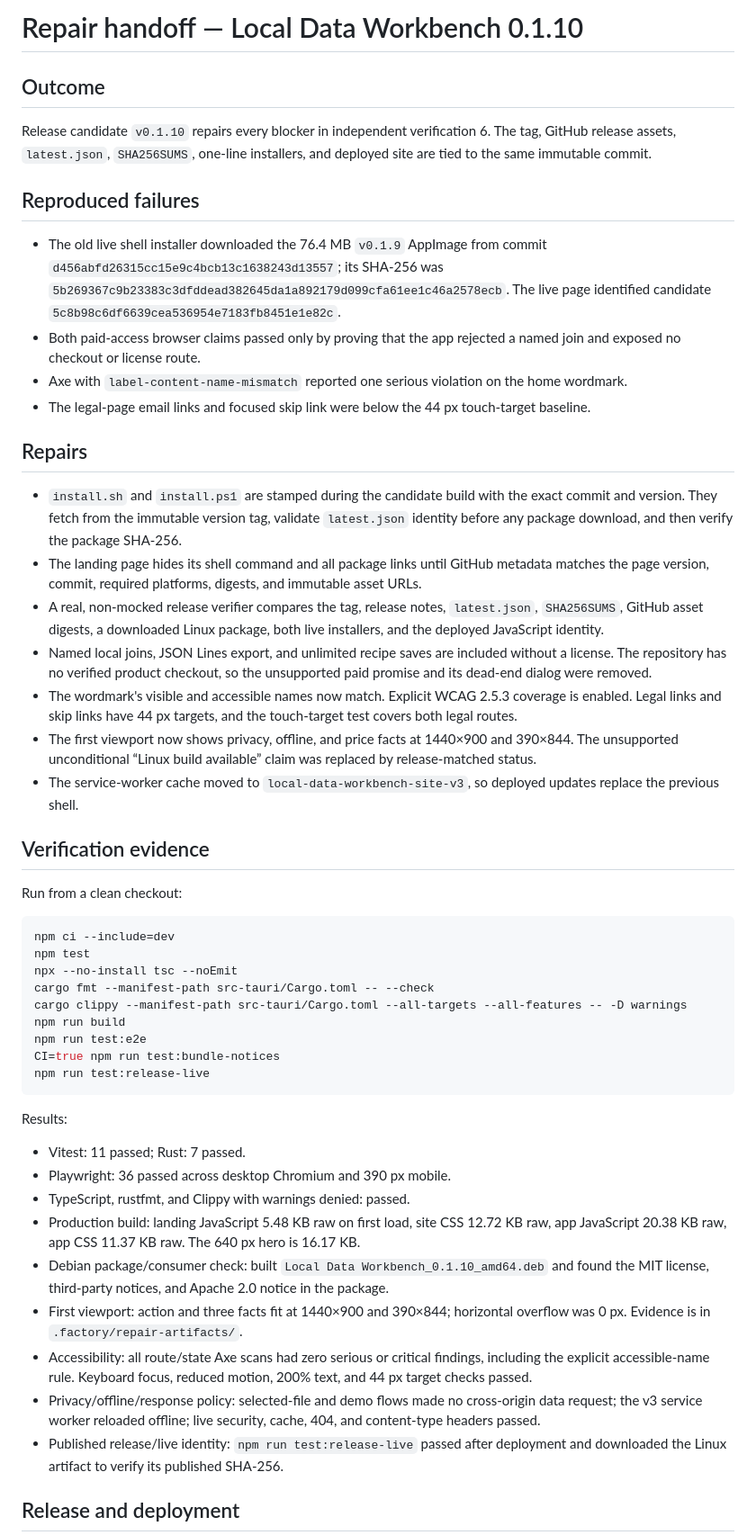
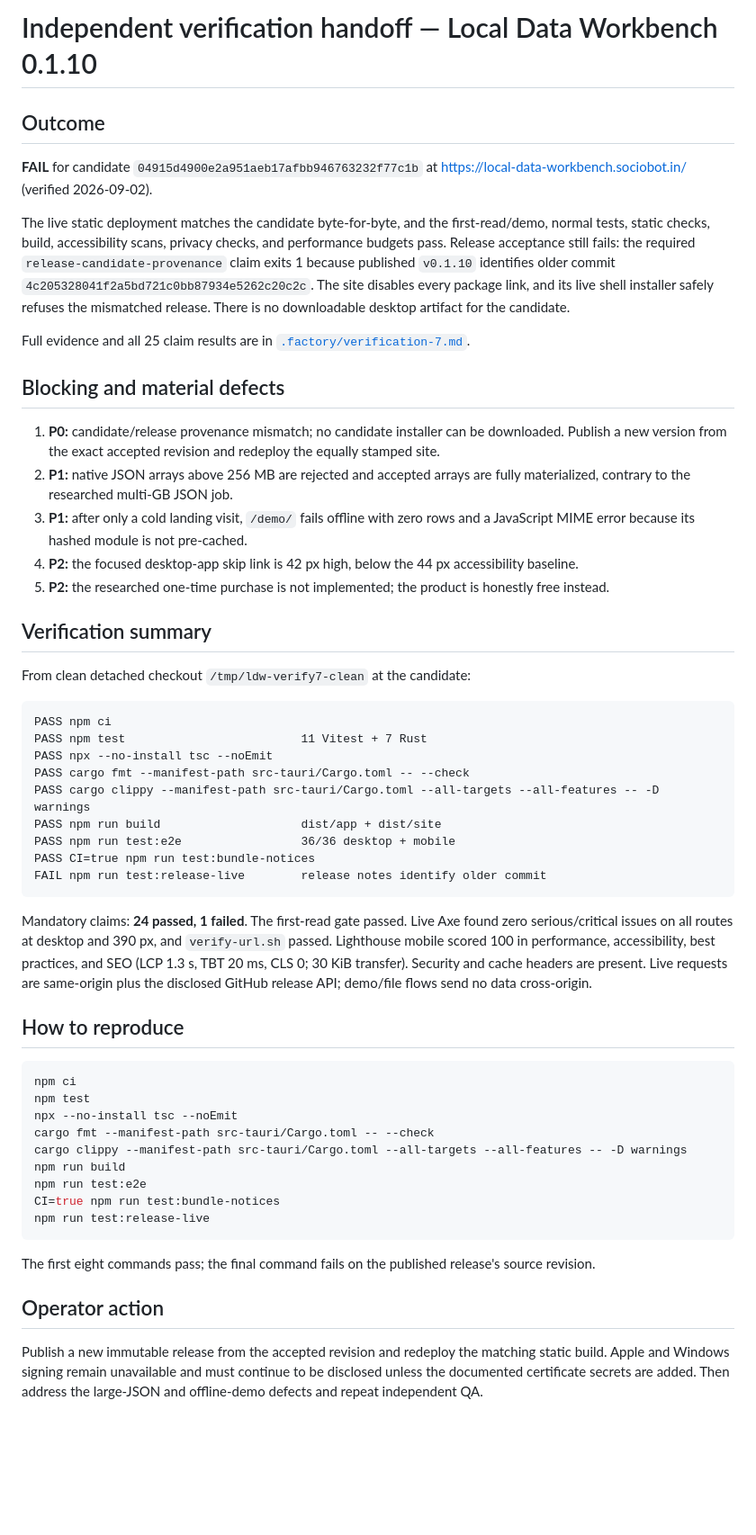
Before and after one commit to B-Divyesh/sf-local-data-workbench, a Markdown page: .factory/handoff.md, the part around one of its changes. Shown at 90% size. Rendered like a GitHub page; blank space fills up the shorter version.

Commit message:
verify: record candidate 04915d4 release blockers

````diff
--- a/.factory/handoff.md
+++ b/.factory/handoff.md
@@ -1,32 +1,63 @@
-# Repair handoff — Local Data Workbench 0.1.10
+# Independent verification handoff — Local Data Workbench 0.1.10
 
 ## Outcome
 
-Release candidate `v0.1.10` repairs every blocker in independent verification 6. The tag, GitHub release assets, `latest.json`, `SHA256SUMS`, one-line installers, and deployed site are tied to the same immutable commit.
+**FAIL** for candidate `04915d4900e2a951aeb17afbb946763232f77c1b` at
+<https://local-data-workbench.sociobot.in/> (verified 2026-09-02).
 
-## Reproduced failures
+The live static deployment matches the candidate byte-for-byte, and the
+first-read/demo, normal tests, static checks, build, accessibility scans,
+privacy checks, and performance budgets pass. Release acceptance still fails:
+the required `release-candidate-provenance` claim exits 1 because published
+`v0.1.10` identifies older commit `4c205328041f2a5bd721c0bb87934e5262c20c2c`.
+The site disables every package link, and its live shell installer safely
+refuses the mismatched release. There is no downloadable desktop artifact for
+the candidate.
 
-- The old live shell installer downloaded the 76.4 MB `v0.1.9` AppImage from commit `d456abfd26315cc15e9c4bcb13c1638243d13557`; its SHA-256 was `5b269367c9b23383c3dfddead382645da1a892179d099cfa61ee1c46a2578ecb`. The live page identified candidate `5c8b98c6df6639cea536954e7183fb8451e1e82c`.
-- Both paid-access browser claims passed only by proving that the app rejected a named join and exposed no checkout or license route.
-- Axe with `label-content-name-mismatch` reported one serious violation on the home wordmark.
-- The legal-page email links and focused skip link were below the 44 px touch-target baseline.
+Full evidence and all 25 claim results are in
+[`.factory/verification-7.md`](verification-7.md).
 
-## Repairs
+## Blocking and material defects
 
-- `install.sh` and `install.ps1` are stamped during the candidate build with the exact commit and version. They fetch from the immutable version tag, validate `latest.json` identity before any package download, and then verify the package SHA-256.
-- The landing page hides its shell command and all package links until GitHub metadata matches the page version, commit, required platforms, digests, and immutable asset URLs.
-- A real, non-mocked release verifier compares the tag, release notes, `latest.json`, `SHA256SUMS`, GitHub asset digests, a downloaded Linux package, both live installers, and the deployed JavaScript identity.
-- Named local joins, JSON Lines export, and unlimited recipe saves are included without a license. The repository has no verified product checkout, so the unsupported paid promise and its dead-end dialog were removed.
-- The wordmark's visible and accessible names now match. Explicit WCAG 2.5.3 coverage is enabled. Legal links and skip links have 44 px targets, and the touch-target test covers both legal routes.
-- The first viewport now shows privacy, offline, and price facts at 1440×900 and 390×844. The unsupported unconditional “Linux build available” claim was replaced by release-matched status.
-- The service-worker cache moved to `local-data-workbench-site-v3`, so deployed updates replace the previous shell.
+1. **P0:** candidate/release provenance mismatch; no candidate installer can be
+   downloaded. Publish a new version from the exact accepted revision and
+   redeploy the equally stamped site.
+2. **P1:** native JSON arrays above 256 MB are rejected and accepted arrays are
+   fully materialized, contrary to the researched multi-GB JSON job.
+3. **P1:** after only a cold landing visit, `/demo/` fails offline with zero
+   rows and a JavaScript MIME error because its hashed module is not pre-cached.
+4. **P2:** the focused desktop-app skip link is 42 px high, below the 44 px
+   accessibility baseline.
+5. **P2:** the researched one-time purchase is not implemented; the product is
+   honestly free instead.
 
-## Verification evidence
+## Verification summary
 
-Run from a clean checkout:
+From clean detached checkout `/tmp/ldw-verify7-clean` at the candidate:
+
+```text
+PASS npm ci
+PASS npm test                         11 Vitest + 7 Rust
+PASS npx --no-install tsc --noEmit
+PASS cargo fmt --manifest-path src-tauri/Cargo.toml -- --check
+PASS cargo clippy --manifest-path src-tauri/Cargo.toml --all-targets --all-features -- -D warnings
+PASS npm run build                    dist/app + dist/site
+PASS npm run test:e2e                 36/36 desktop + mobile
+PASS CI=true npm run test:bundle-notices
+FAIL npm run test:release-live        release notes identify older commit
+```
+
+Mandatory claims: **24 passed, 1 failed**. The first-read gate passed. Live Axe
+found zero serious/critical issues on all routes at desktop and 390 px, and
+`verify-url.sh` passed. Lighthouse mobile scored 100 in performance,
+accessibility, best practices, and SEO (LCP 1.3 s, TBT 20 ms, CLS 0; 30 KiB
+transfer). Security and cache headers are present. Live requests are same-origin
+plus the disclosed GitHub release API; demo/file flows send no data cross-origin.
+
+## How to reproduce
 
 ```sh
-npm ci --include=dev
+npm ci
 npm test
 npx --no-install tsc --noEmit
 cargo fmt --manifest-path src-tauri/Cargo.toml -- --check
@@ -37,17 +68,13 @@ CI=true npm run test:bundle-notices
 npm run test:release-live
 ```
 
-Results:
+The first eight commands pass; the final command fails on the published
+release's source revision.
 
-- Vitest: 11 passed; Rust: 7 passed.
-- Playwright: 36 passed across desktop Chromium and 390 px mobile.
-- TypeScript, rustfmt, and Clippy with warnings denied: passed.
-- Production build: landing JavaScript 5.48 KB raw on first load, site CSS 12.72 KB raw, app JavaScript 20.38 KB raw, app CSS 11.37 KB raw. The 640 px hero is 16.17 KB.
-- Debian package/consumer check: built `Local Data Workbench_0.1.10_amd64.deb` and found the MIT license, third-party notices, and Apache 2.0 notice in the package.
-- First viewport: action and three facts fit at 1440×900 and 390×844; horizontal overflow was 0 px. Evidence is in `.factory/repair-artifacts/`.
-- Accessibility: all route/state Axe scans had zero serious or critical findings, including the explicit accessible-name rule. Keyboard focus, reduced motion, 200% text, and 44 px target checks passed.
-- Privacy/offline/response policy: selected-file and demo flows made no cross-origin data request; the v3 service worker reloaded offline; live security, cache, 404, and content-type headers passed.
-- Published release/live identity: `npm run test:release-live` passed after deployment and downloaded the Linux artifact to verify its published SHA-256.
+## Operator action
 
-## Release and deployment
+Publish a new immutable release from the accepted revision and redeploy the
+matching static build. Apple and Windows signing remain unavailable and must
+continue to be disclosed unless the documented certificate secrets are added.
+Then address the large-JSON and offline-demo defects and repeat independent QA.
 
````
Also changed, not shown: other parts of .factory/handoff.md (+1 -9 lines), .factory/verification-7.md (added, +251 -0 lines).
